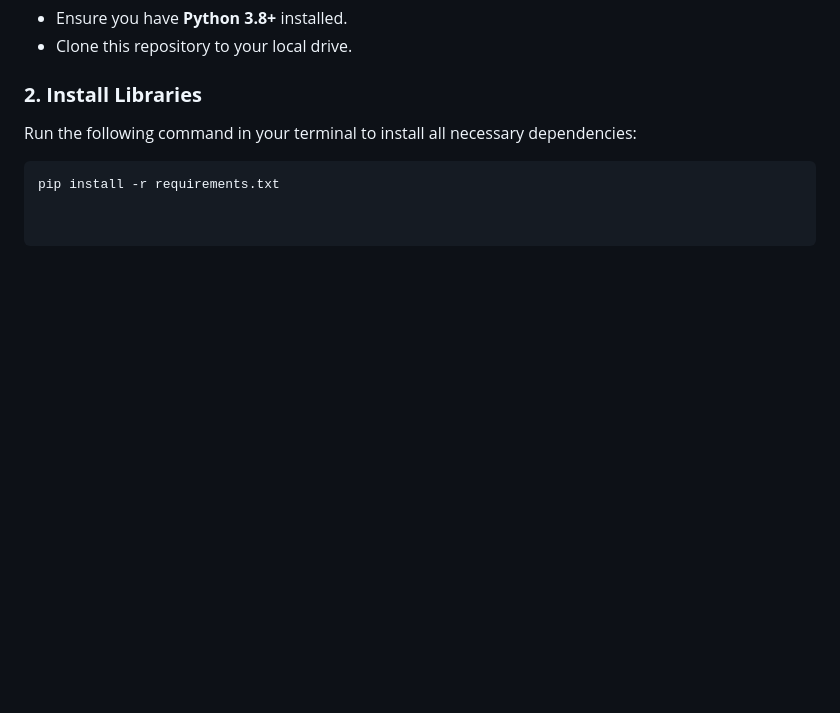
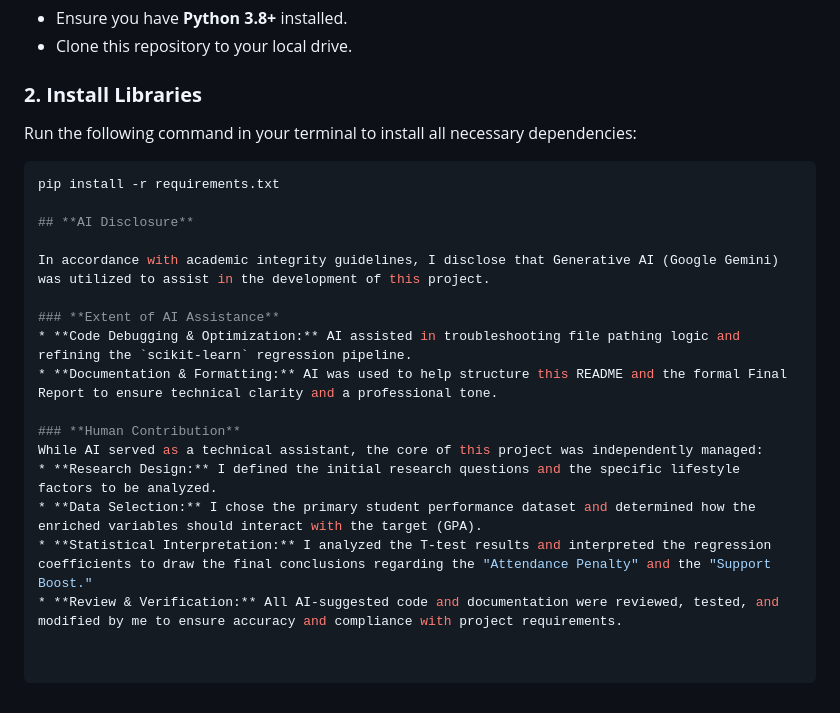
Before and after one commit to alishahzad0769/DSA-210-Project, a Markdown page: README.md, the part around the change. Rendered like a GitHub page; blank space fills up the shorter version.

````diff
--- a/README.md
+++ b/README.md
@@ -174,3 +174,18 @@ To replicate this analysis on your local machine, follow these steps:
 Run the following command in your terminal to install all necessary dependencies:
 ```bash
 pip install -r requirements.txt
+
+## **AI Disclosure**
+
+In accordance with academic integrity guidelines, I disclose that Generative AI (Google Gemini) was utilized to assist in the development of this project.
+
+### **Extent of AI Assistance**
+* **Code Debugging & Optimization:** AI assisted in troubleshooting file pathing logic and refining the `scikit-learn` regression pipeline.
+* **Documentation & Formatting:** AI was used to help structure this README and the formal Final Report to ensure technical clarity and a professional tone.
+
+### **Human Contribution**
+While AI served as a technical assistant, the core of this project was independently managed:
+* **Research Design:** I defined the initial research questions and the specific lifestyle factors to be analyzed.
+* **Data Selection:** I chose the primary student performance dataset and determined how the enriched variables should interact with the target (GPA).
+* **Statistical Interpretation:** I analyzed the T-test results and interpreted the regression coefficients to draw the final conclusions regarding the "Attendance Penalty" and the "Support Boost."
+* **Review & Verification:** All AI-suggested code and documentation were reviewed, tested, and modified by me to ensure accuracy and compliance with project requirements.
````
